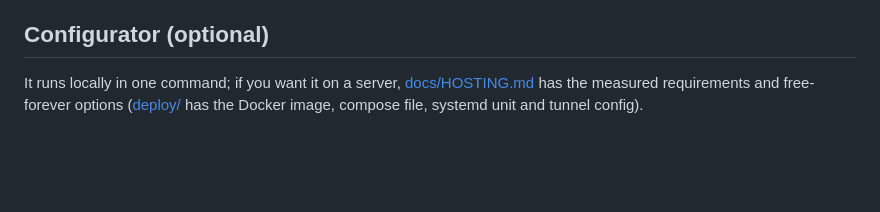
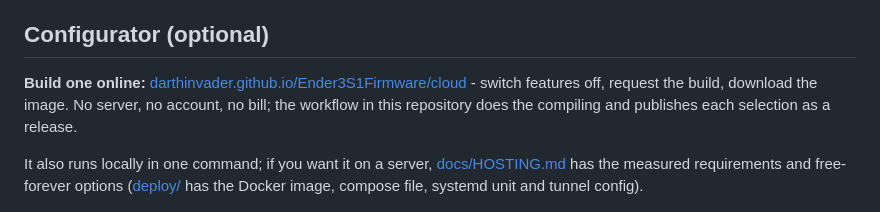
Before and after one commit to darthinvader/Ender3S1Firmware, a Markdown page: README.md, the part around the change. Drawn GitHub-style; blank space fills up the shorter version.

```diff
--- a/README.md
+++ b/README.md
@@ -163,7 +163,9 @@ Everything on the page is served from the same process - there is no separate fr
 
 ## Configurator (optional)
 
-It runs locally in one command; if you want it on a server, [docs/HOSTING.md](docs/HOSTING.md) has the measured requirements and free-forever options ([deploy/](deploy) has the Docker image, compose file, systemd unit and tunnel config).
+**Build one online:** [darthinvader.github.io/Ender3S1Firmware/cloud](https://darthinvader.github.io/Ender3S1Firmware/cloud/) - switch features off, request the build, download the image. No server, no account, no bill; the workflow in this repository does the compiling and publishes each selection as a release.
+
+It also runs locally in one command; if you want it on a server, [docs/HOSTING.md](docs/HOSTING.md) has the measured requirements and free-forever options ([deploy/](deploy) has the Docker image, compose file, systemd unit and tunnel config).
 
 
 ![The build service, step by step: choose a checkpoint, measure a feature, build, verify](docs/img/configurator-demo.gif)
```
Also changed, not shown: docs/HOSTING.md (+28 -23 lines).
